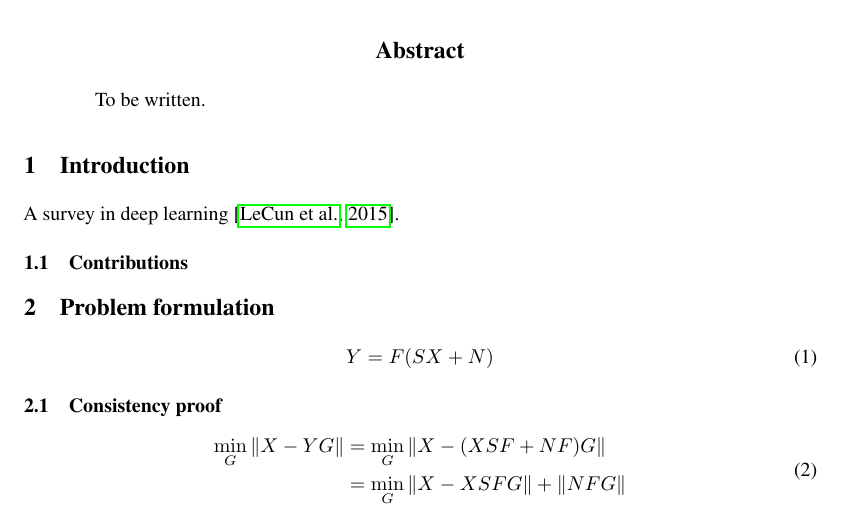
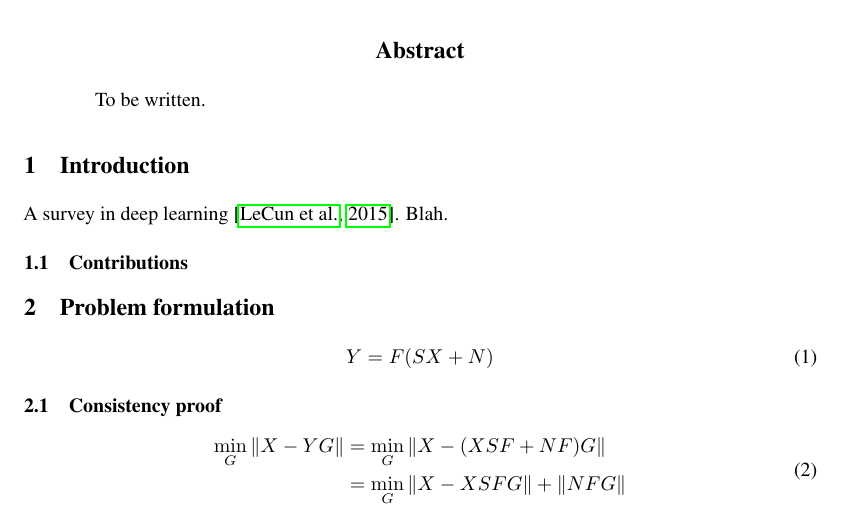
Before and after one commit to kingjr/b2b, a LaTeX paper (paper/paper.tex): part of page 1 of 3, cut so that both start at the same text. Compiled offline with pdfLaTeX.

Commit message:
Added blah.

```diff
--- a/paper/paper.tex
+++ b/paper/paper.tex
@@ -39,7 +39,7 @@
 \section{Introduction}
 
 
-A survey in deep learning \citep{deep_learning_nature}.
+A survey in deep learning \citep{deep_learning_nature}. Blah.
 
 \subsection{Contributions}
 
```
